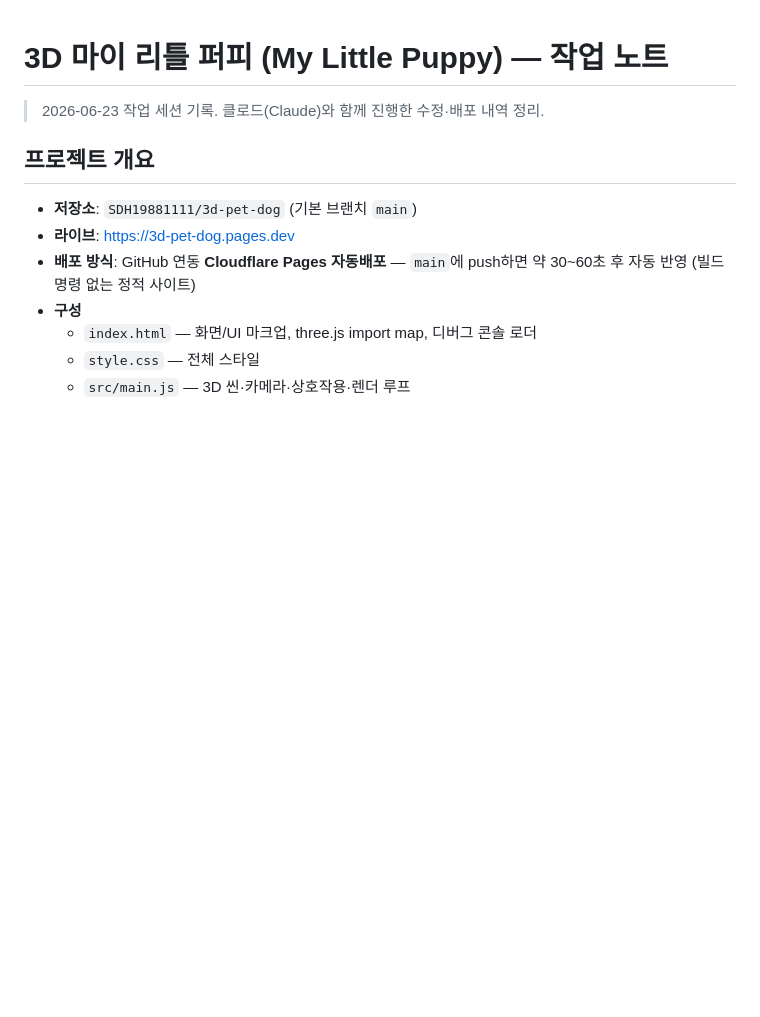
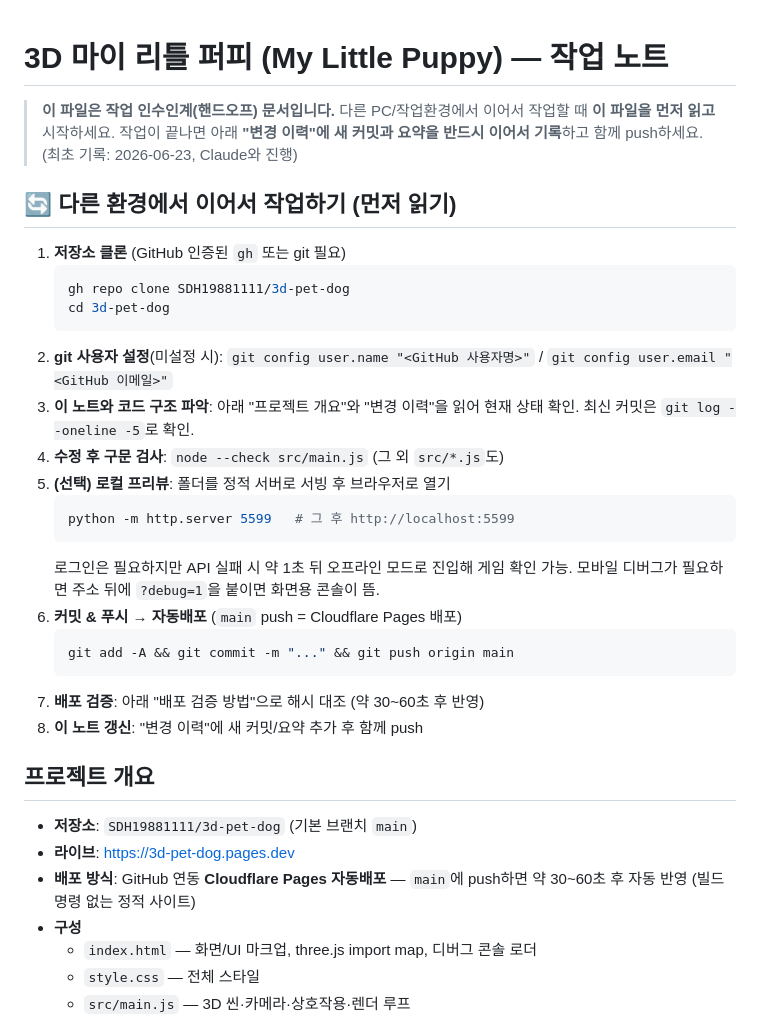
Before and after one commit to SDH19881111/3d-pet-dog, a Markdown page: 작업노트.md, the part around the change. Drawn GitHub-style; blank space fills up the shorter version.

Commit message:
Make 작업노트.md a cross-environment handoff doc + add CLAUDE.md pointer
- 작업노트.md: add "이어서 작업하기" onboarding (clone/auth/preview/deploy/verify/update)
- CLAUDE.md: instruct any Claude session to read 작업노트.md first and update it each session

Co-Authored-By: Claude Opus 4.8 <noreply@anthropic.com>

````diff
--- a/작업노트.md
+++ b/작업노트.md
@@ -1,6 +1,32 @@
 # 3D 마이 리틀 퍼피 (My Little Puppy) — 작업 노트
 
-> 2026-06-23 작업 세션 기록. 클로드(Claude)와 함께 진행한 수정·배포 내역 정리.
+> **이 파일은 작업 인수인계(핸드오프) 문서입니다.**
+> 다른 PC/작업환경에서 이어서 작업할 때 **이 파일을 먼저 읽고** 시작하세요.
+> 작업이 끝나면 아래 **"변경 이력"에 새 커밋과 요약을 반드시 이어서 기록**하고 함께 push하세요.
+> (최초 기록: 2026-06-23, Claude와 진행)
+
+## 🔄 다른 환경에서 이어서 작업하기 (먼저 읽기)
+
+1. **저장소 클론** (GitHub 인증된 `gh` 또는 git 필요)
+   ```bash
+   gh repo clone SDH19881111/3d-pet-dog
+   cd 3d-pet-dog
+   ```
+2. **git 사용자 설정**(미설정 시): `git config user.name "<GitHub 사용자명>"` / `git config user.email "<GitHub 이메일>"`
+3. **이 노트와 코드 구조 파악**: 아래 "프로젝트 개요"와 "변경 이력"을 읽어 현재 상태 확인. 최신 커밋은 `git log --oneline -5`로 확인.
+4. **수정 후 구문 검사**: `node --check src/main.js` (그 외 `src/*.js`도)
+5. **(선택) 로컬 프리뷰**: 폴더를 정적 서버로 서빙 후 브라우저로 열기
+   ```bash
+   python -m http.server 5599   # 그 후 http://localhost:5599
+   ```
+   로그인은 필요하지만 API 실패 시 약 1초 뒤 오프라인 모드로 진입해 게임 확인 가능.
+   모바일 디버그가 필요하면 주소 뒤에 `?debug=1`을 붙이면 화면용 콘솔이 뜸.
+6. **커밋 & 푸시 → 자동배포** (`main` push = Cloudflare Pages 배포)
+   ```bash
+   git add -A && git commit -m "..." && git push origin main
+   ```
+7. **배포 검증**: 아래 "배포 검증 방법"으로 해시 대조 (약 30~60초 후 반영)
+8. **이 노트 갱신**: "변경 이력"에 새 커밋/요약 추가 후 함께 push
 
 ## 프로젝트 개요
 - **저장소**: `SDH19881111/3d-pet-dog` (기본 브랜치 `main`)
````
Also changed, not shown: CLAUDE.md (added, +16 -0 lines).
